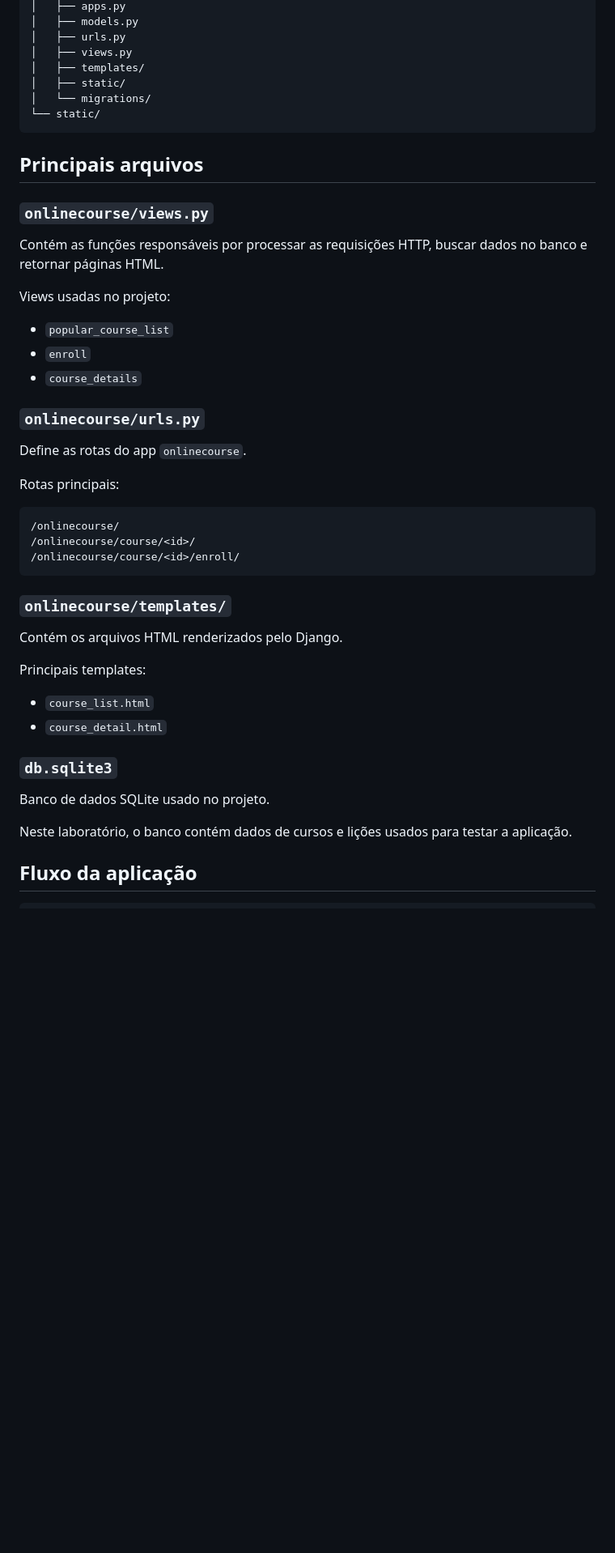
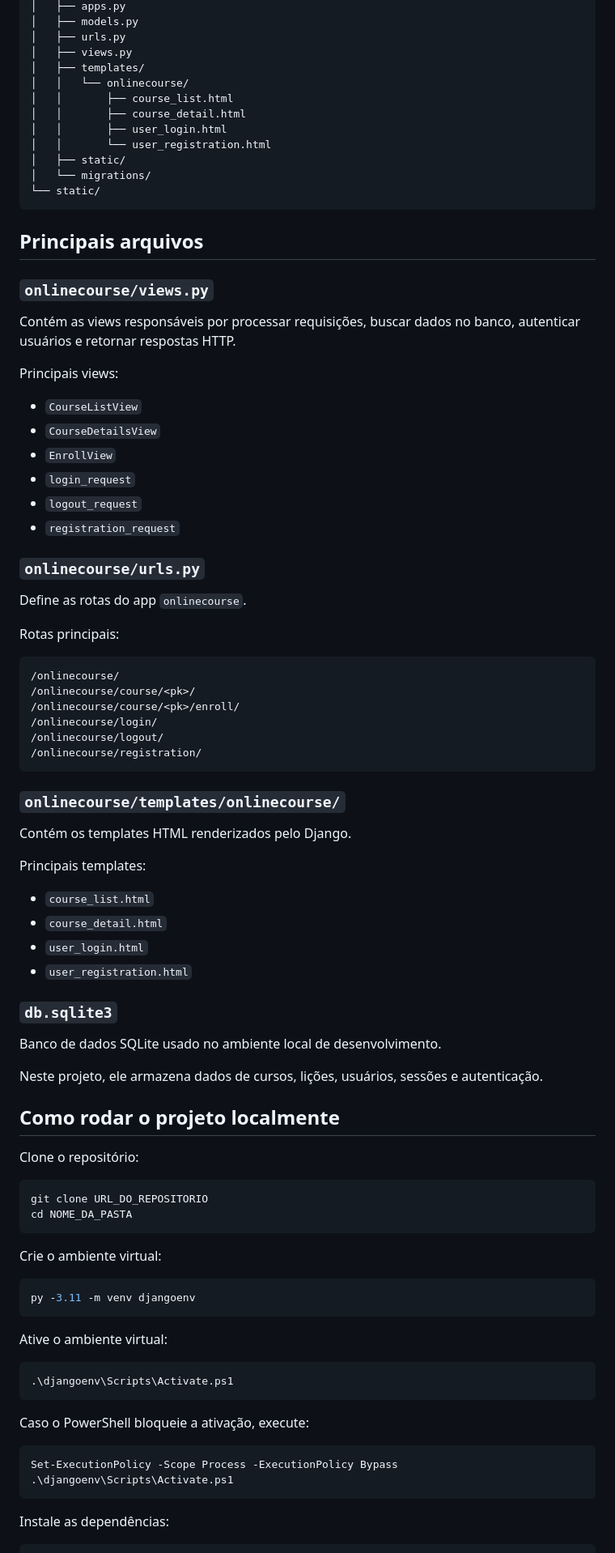
Before and after one commit to fundimi/django-views-templates-lab, a Markdown page: README.md, the part around one of its changes. Shown at 81% size. Rendered like a GitHub page; blank space fills up the shorter version.

````diff
--- a/README.md
+++ b/README.md
@@ -97,6 +128,11 @@ lab3_template/
 │   ├── urls.py
 │   ├── views.py
 │   ├── templates/
+│   │   └── onlinecourse/
+│   │       ├── course_list.html
+│   │       ├── course_detail.html
+│   │       ├── user_login.html
+│   │       └── user_registration.html
 │   ├── static/
 │   └── migrations/
 └── static/
@@ -106,13 +142,16 @@ lab3_template/
 
 ### `onlinecourse/views.py`
 
-Contém as funções responsáveis por processar as requisições HTTP, buscar dados no banco e retornar páginas HTML.
+Contém as views responsáveis por processar requisições, buscar dados no banco, autenticar usuários e retornar respostas HTTP.
 
-Views usadas no projeto:
+Principais views:
 
-- `popular_course_list`
-- `enroll`
-- `course_details`
+- `CourseListView`
+- `CourseDetailsView`
+- `EnrollView`
+- `login_request`
+- `logout_request`
+- `registration_request`
 
 ### `onlinecourse/urls.py`
 
@@ -122,23 +161,57 @@ Rotas principais:
 
 ```text
 /onlinecourse/
-/onlinecourse/course/<id>/
-/onlinecourse/course/<id>/enroll/
+/onlinecourse/course/<pk>/
+/onlinecourse/course/<pk>/enroll/
+/onlinecourse/login/
+/onlinecourse/logout/
+/onlinecourse/registration/
 ```
 
-### `onlinecourse/templates/`
+### `onlinecourse/templates/onlinecourse/`
 
-Contém os arquivos HTML renderizados pelo Django.
+Contém os templates HTML renderizados pelo Django.
 
 Principais templates:
 
 - `course_list.html`
 - `course_detail.html`
+- `user_login.html`
+- `user_registration.html`
 
 ### `db.sqlite3`
 
-Banco de dados SQLite usado no projeto.
+Banco de dados SQLite usado no ambiente local de desenvolvimento.
 
-Neste laboratório, o banco contém dados de cursos e lições usados para testar a aplicação.
+Neste projeto, ele armazena dados de cursos, lições, usuários, sessões e autenticação.
 
-## Fluxo da aplicação
+## Como rodar o projeto localmente
+
+Clone o repositório:
+
+```powershell
+git clone URL_DO_REPOSITORIO
+cd NOME_DA_PASTA
+```
+
+Crie o ambiente virtual:
+
+```powershell
+py -3.11 -m venv djangoenv
+```
+
+Ative o ambiente virtual:
+
+```powershell
+.\djangoenv\Scripts\Activate.ps1
+```
+
+Caso o PowerShell bloqueie a ativação, execute:
+
+```powershell
+Set-ExecutionPolicy -Scope Process -ExecutionPolicy Bypass
+.\djangoenv\Scripts\Activate.ps1
+```
+
+Instale as dependências:
+
````
Also changed, not shown: other parts of README.md (+154 -105 lines).
